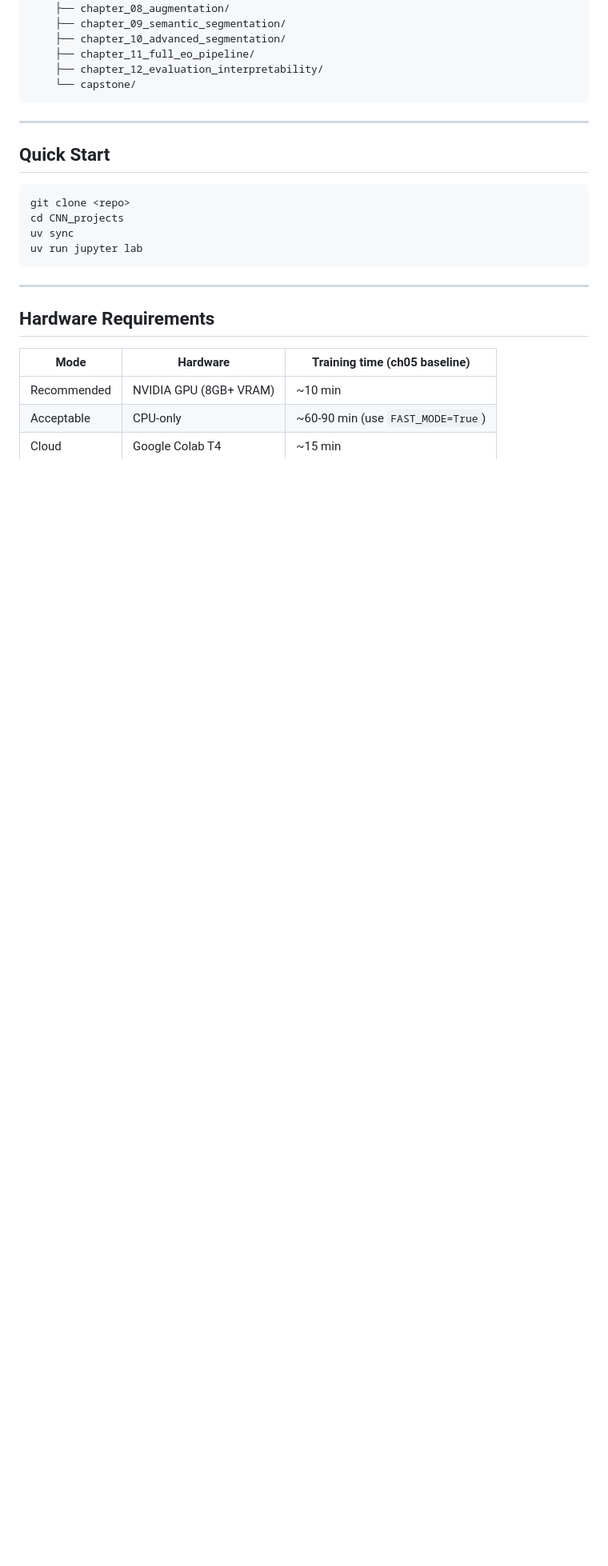
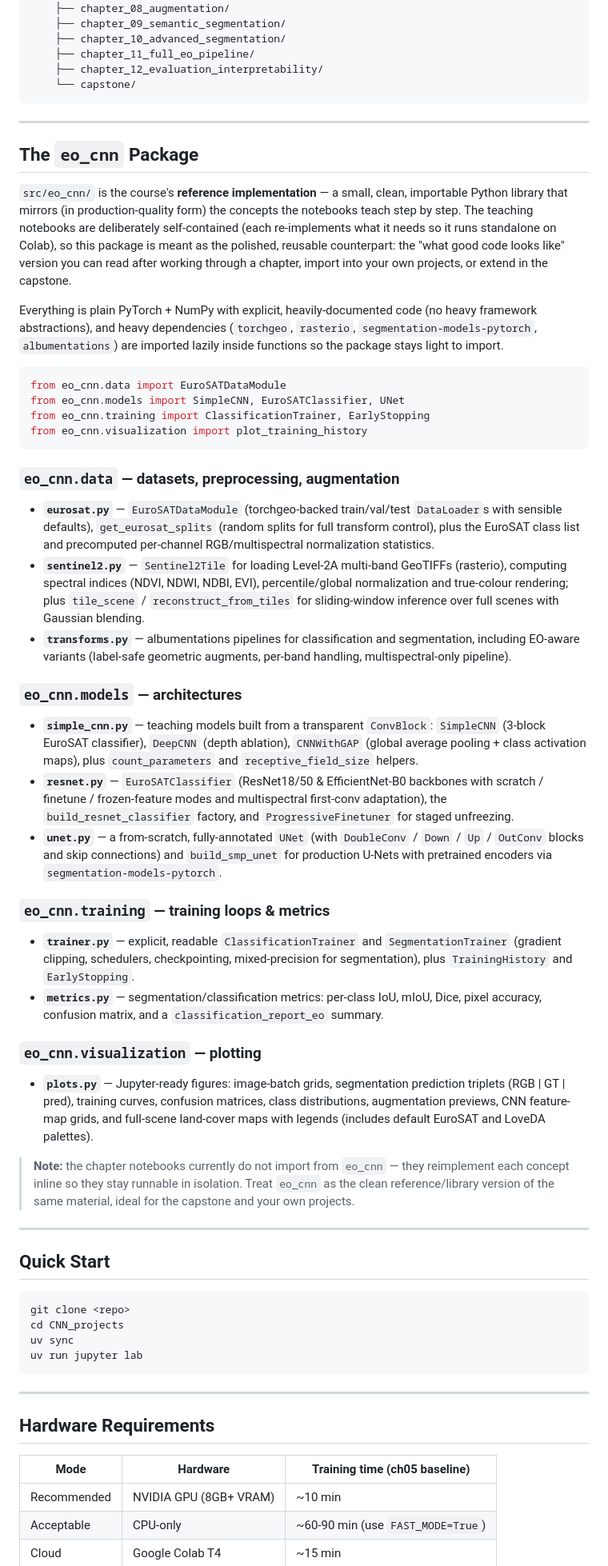
Before and after one commit to flucarelli94/ML_courses, a Markdown page: CNN_in_EO/README.md, the part around the change. Shown at 80% size. Drawn GitHub-style; blank space fills up the shorter version.

Commit message:
doc: update readme with instructions about code in eo_cnn package

````diff
--- a/CNN_in_EO/README.md
+++ b/CNN_in_EO/README.md
@@ -89,6 +89,40 @@ CNN_projects/
 
 ---
 
+## The `eo_cnn` Package
+
+`src/eo_cnn/` is the course's **reference implementation** — a small, clean, importable Python library that mirrors (in production-quality form) the concepts the notebooks teach step by step. The teaching notebooks are deliberately self-contained (each re-implements what it needs so it runs standalone on Colab), so this package is meant as the polished, reusable counterpart: the "what good code looks like" version you can read after working through a chapter, import into your own projects, or extend in the capstone.
+
+Everything is plain PyTorch + NumPy with explicit, heavily-documented code (no heavy framework abstractions), and heavy dependencies (`torchgeo`, `rasterio`, `segmentation-models-pytorch`, `albumentations`) are imported lazily inside functions so the package stays light to import.
+
+```python
+from eo_cnn.data import EuroSATDataModule
+from eo_cnn.models import SimpleCNN, EuroSATClassifier, UNet
+from eo_cnn.training import ClassificationTrainer, EarlyStopping
+from eo_cnn.visualization import plot_training_history
+```
+
+### `eo_cnn.data` — datasets, preprocessing, augmentation
+- **`eurosat.py`** — `EuroSATDataModule` (torchgeo-backed train/val/test `DataLoader`s with sensible defaults), `get_eurosat_splits` (random splits for full transform control), plus the EuroSAT class list and precomputed per-channel RGB/multispectral normalization statistics.
+- **`sentinel2.py`** — `Sentinel2Tile` for loading Level-2A multi-band GeoTIFFs (rasterio), computing spectral indices (NDVI, NDWI, NDBI, EVI), percentile/global normalization and true-colour rendering; plus `tile_scene` / `reconstruct_from_tiles` for sliding-window inference over full scenes with Gaussian blending.
+- **`transforms.py`** — albumentations pipelines for classification and segmentation, including EO-aware variants (label-safe geometric augments, per-band handling, multispectral-only pipeline).
+
+### `eo_cnn.models` — architectures
+- **`simple_cnn.py`** — teaching models built from a transparent `ConvBlock`: `SimpleCNN` (3-block EuroSAT classifier), `DeepCNN` (depth ablation), `CNNWithGAP` (global average pooling + class activation maps), plus `count_parameters` and `receptive_field_size` helpers.
+- **`resnet.py`** — `EuroSATClassifier` (ResNet18/50 & EfficientNet-B0 backbones with scratch / finetune / frozen-feature modes and multispectral first-conv adaptation), the `build_resnet_classifier` factory, and `ProgressiveFinetuner` for staged unfreezing.
+- **`unet.py`** — a from-scratch, fully-annotated `UNet` (with `DoubleConv` / `Down` / `Up` / `OutConv` blocks and skip connections) and `build_smp_unet` for production U-Nets with pretrained encoders via `segmentation-models-pytorch`.
+
+### `eo_cnn.training` — training loops & metrics
+- **`trainer.py`** — explicit, readable `ClassificationTrainer` and `SegmentationTrainer` (gradient clipping, schedulers, checkpointing, mixed-precision for segmentation), plus `TrainingHistory` and `EarlyStopping`.
+- **`metrics.py`** — segmentation/classification metrics: per-class IoU, mIoU, Dice, pixel accuracy, confusion matrix, and a `classification_report_eo` summary.
+
+### `eo_cnn.visualization` — plotting
+- **`plots.py`** — Jupyter-ready figures: image-batch grids, segmentation prediction triplets (RGB | GT | pred), training curves, confusion matrices, class distributions, augmentation previews, CNN feature-map grids, and full-scene land-cover maps with legends (includes default EuroSAT and LoveDA palettes).
+
+> **Note:** the chapter notebooks currently do not import from `eo_cnn` — they reimplement each concept inline so they stay runnable in isolation. Treat `eo_cnn` as the clean reference/library version of the same material, ideal for the capstone and your own projects.
+
+---
+
 ## Quick Start
 
 ```bash
````
